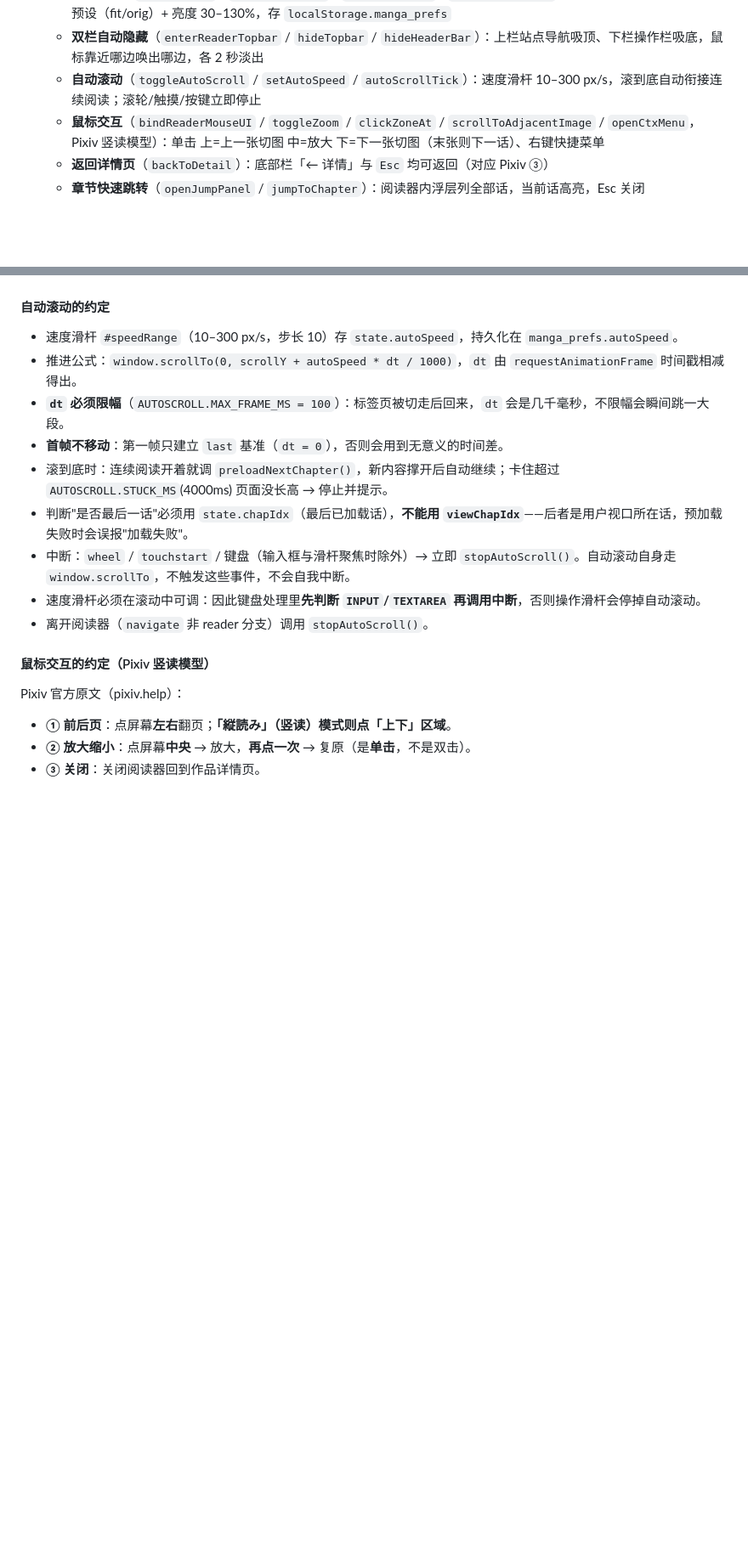
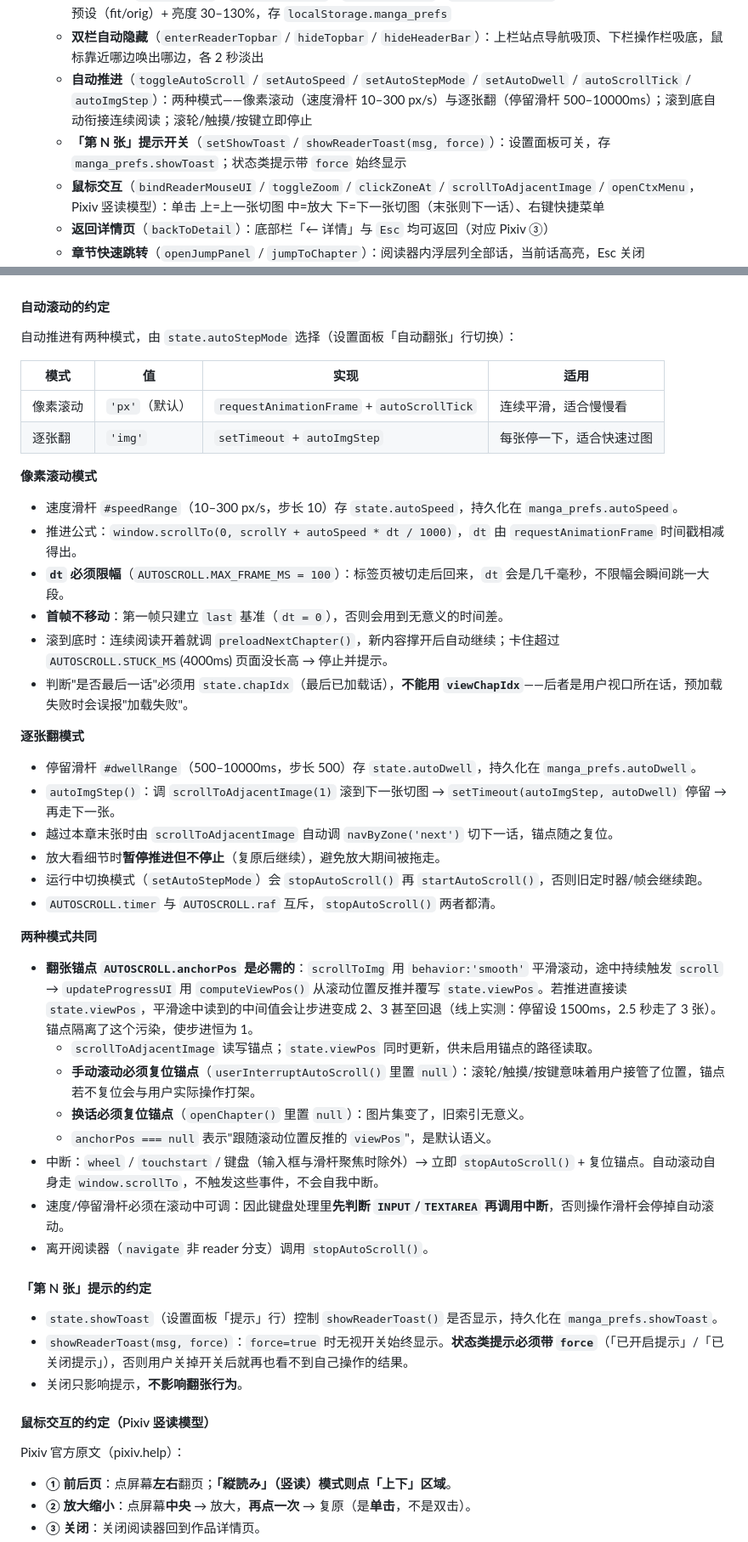
Before and after one commit to dickisz1/my-mirror, a Markdown page: AGENTS.md, 2 parts joined by grey strips. Shown at 85% size. Rendered like a GitHub page; blank space fills up the shorter version.

Commit message:
docs: 同步自动逐张翻、翻张锚点、提示开关（补上次被中断丢失的改动）
AGENTS.md：
- 「自动滚动的约定」拆成 像素滚动 / 逐张翻 / 两者共同 三节，
  补状态表（autoStepMode px|img）、停留滑杆、timer 与 raf 互斥、
  放大时暂停推进、运行中切模式需重启
- 新增「翻张锚点」小节：说明平滑滚动污染 viewPos 的机制与
  手动滚动/换话必须复位锚点
- 新增「第 N 张」提示的约定：showToast 与 showReaderToast 的 force 参数
- 前端职责行同步为「自动推进」与「提示开关」

docs/architecture.md 契约：
- 16 去掉已过时的"同步写 viewPos"说法
- 新增 19（翻张锚点）/ 20（逐张翻定时器）/ 21（提示开关）

```diff
--- a/AGENTS.md
+++ b/AGENTS.md
@@ -117,7 +117,8 @@ my-mirror/
    - **连续阅读**（`toggleContinuous` / `preloadNextChapter` / `setupContinuousLoader`）：滚到底自动把下一话图片追加到页面底部，不翻页
    - **显示设置**（`setImgWidth` / `setImgWidthPct` / `setBrightness` / `loadReaderPrefs`）：宽度滑杆（30–100%）+ 预设（fit/orig）+ 亮度 30–130%，存 `localStorage.manga_prefs`
    - **双栏自动隐藏**（`enterReaderTopbar` / `hideTopbar` / `hideHeaderBar`）：上栏站点导航吸顶、下栏操作栏吸底，鼠标靠近哪边唤出哪边，各 2 秒淡出
-   - **自动滚动**（`toggleAutoScroll` / `setAutoSpeed` / `autoScrollTick`）：速度滑杆 10–300 px/s，滚到底自动衔接连续阅读；滚轮/触摸/按键立即停止
+   - **自动推进**（`toggleAutoScroll` / `setAutoSpeed` / `setAutoStepMode` / `setAutoDwell` / `autoScrollTick` / `autoImgStep`）：两种模式——像素滚动（速度滑杆 10–300 px/s）与逐张翻（停留滑杆 500–10000ms）；滚到底自动衔接连续阅读；滚轮/触摸/按键立即停止
+   - **「第 N 张」提示开关**（`setShowToast` / `showReaderToast(msg, force)`）：设置面板可关，存 `manga_prefs.showToast`；状态类提示带 `force` 始终显示
    - **鼠标交互**（`bindReaderMouseUI` / `toggleZoom` / `clickZoneAt` / `scrollToAdjacentImage` / `openCtxMenu`，Pixiv 竖读模型）：单击 上=上一张切图 中=放大 下=下一张切图（末张则下一话）、右键快捷菜单
    - **返回详情页**（`backToDetail`）：底部栏「← 详情」与 `Esc` 均可返回（对应 Pixiv ③）
    - **章节快速跳转**（`openJumpPanel` / `jumpToChapter`）：阅读器内浮层列全部话，当前话高亮，Esc 关闭
@@ -151,15 +152,47 @@ my-mirror/
 
 #### 自动滚动的约定
 
+自动推进有两种模式，由 `state.autoStepMode` 选择（设置面板「自动翻张」行切换）：
+
+| 模式 | 值 | 实现 | 适用 |
+|---|---|---|---|
+| 像素滚动 | `'px'`（默认） | `requestAnimationFrame` + `autoScrollTick` | 连续平滑，适合慢慢看 |
+| 逐张翻 | `'img'` | `setTimeout` + `autoImgStep` | 每张停一下，适合快速过图 |
+
+**像素滚动模式**
+
 - 速度滑杆 `#speedRange`（10–300 px/s，步长 10）存 `state.autoSpeed`，持久化在 `manga_prefs.autoSpeed`。
 - 推进公式：`window.scrollTo(0, scrollY + autoSpeed * dt / 1000)`，`dt` 由 `requestAnimationFrame` 时间戳相减得出。
 - **`dt` 必须限幅**（`AUTOSCROLL.MAX_FRAME_MS = 100`）：标签页被切走后回来，`dt` 会是几千毫秒，不限幅会瞬间跳一大段。
 - **首帧不移动**：第一帧只建立 `last` 基准（`dt = 0`），否则会用到无意义的时间差。
 - 滚到底时：连续阅读开着就调 `preloadNextChapter()`，新内容撑开后自动继续；卡住超过 `AUTOSCROLL.STUCK_MS`(4000ms) 页面没长高 → 停止并提示。
 - 判断"是否最后一话"必须用 `state.chapIdx`（最后已加载话），**不能用 `viewChapIdx`**——后者是用户视口所在话，预加载失败时会误报"加载失败"。
-- 中断：`wheel` / `touchstart` / 键盘（输入框与滑杆聚焦时除外）→ 立即 `stopAutoScroll()`。自动滚动自身走 `window.scrollTo`，不触发这些事件，不会自我中断。
-- 速度滑杆必须在滚动中可调：因此键盘处理里**先判断 `INPUT`/`TEXTAREA` 再调用中断**，否则操作滑杆会停掉自动滚动。
+
+**逐张翻模式**
+
+- 停留滑杆 `#dwellRange`（500–10000ms，步长 500）存 `state.autoDwell`，持久化在 `manga_prefs.autoDwell`。
+- `autoImgStep()`：调 `scrollToAdjacentImage(1)` 滚到下一张切图 → `setTimeout(autoImgStep, autoDwell)` 停留 → 再走下一张。
+- 越过本章末张时由 `scrollToAdjacentImage` 自动调 `navByZone('next')` 切下一话，锚点随之复位。
+- 放大看细节时**暂停推进但不停止**（复原后继续），避免放大期间被拖走。
+- 运行中切换模式（`setAutoStepMode`）会 `stopAutoScroll()` 再 `startAutoScroll()`，否则旧定时器/帧会继续跑。
+- `AUTOSCROLL.timer` 与 `AUTOSCROLL.raf` 互斥，`stopAutoScroll()` 两者都清。
+
+**两种模式共同**
+
+- **翻张锚点 `AUTOSCROLL.anchorPos` 是必需的**：`scrollToImg` 用 `behavior:'smooth'` 平滑滚动，途中持续触发 `scroll` → `updateProgressUI` 用 `computeViewPos()` 从滚动位置反推并覆写 `state.viewPos`。若推进直接读 `state.viewPos`，平滑途中读到的中间值会让步进变成 2、3 甚至回退（线上实测：停留设 1500ms，2.5 秒走了 3 张）。锚点隔离了这个污染，使步进恒为 1。
+  - `scrollToAdjacentImage` 读写锚点；`state.viewPos` 同时更新，供未启用锚点的路径读取。
+  - **手动滚动必须复位锚点**（`userInterruptAutoScroll()` 里置 `null`）：滚轮/触摸/按键意味着用户接管了位置，锚点若不复位会与用户实际操作打架。
+  - **换话必须复位锚点**（`openChapter()` 里置 `null`）：图片集变了，旧索引无意义。
+  - `anchorPos === null` 表示"跟随滚动位置反推的 `viewPos`"，是默认语义。
+- 中断：`wheel` / `touchstart` / 键盘（输入框与滑杆聚焦时除外）→ 立即 `stopAutoScroll()` + 复位锚点。自动滚动自身走 `window.scrollTo`，不触发这些事件，不会自我中断。
+- 速度/停留滑杆必须在滚动中可调：因此键盘处理里**先判断 `INPUT`/`TEXTAREA` 再调用中断**，否则操作滑杆会停掉自动滚动。
 - 离开阅读器（`navigate` 非 reader 分支）调用 `stopAutoScroll()`。
+
+#### 「第 N 张」提示的约定
+
+- `state.showToast`（设置面板「提示」行）控制 `showReaderToast()` 是否显示，持久化在 `manga_prefs.showToast`。
+- `showReaderToast(msg, force)`：`force=true` 时无视开关始终显示。**状态类提示必须带 `force`**（「已开启提示」/「已关闭提示」），否则用户关掉开关后就再也看不到自己操作的结果。
+- 关闭只影响提示，**不影响翻张行为**。
 
 #### 鼠标交互的约定（Pixiv 竖读模型）
 
```
Also changed, not shown: docs/architecture.md (+4 -1 lines).
